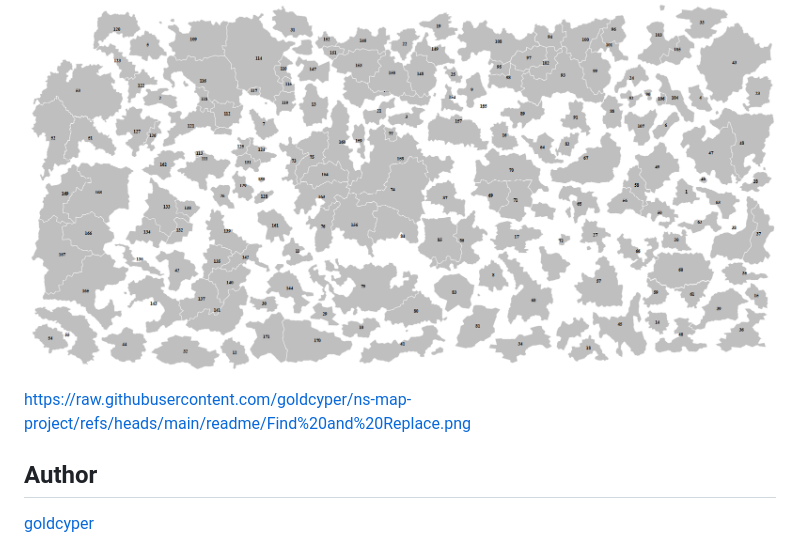
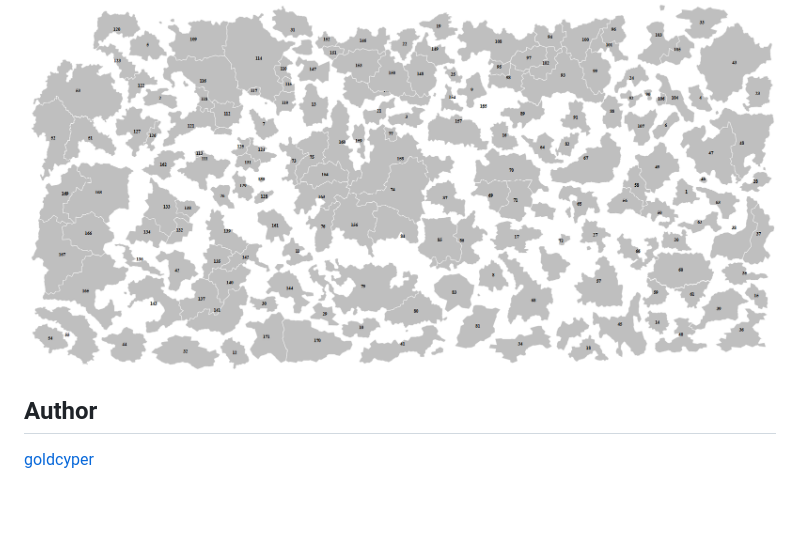
Before and after one commit to goldcyper/ns-map-project, a Markdown page: README.md, the part around the change. Rendered like a GitHub page; blank space fills up the shorter version.

```diff
--- a/README.md
+++ b/README.md
@@ -213,8 +213,6 @@ If you want a tutorial for editing in Inkscape read my disaptch here: https://ww
 ### Output in Browser:
 ![Image of Output](https://raw.githubusercontent.com/goldcyper/ns-map-project/refs/heads/main/readme/map-example.png)
 
-https://raw.githubusercontent.com/goldcyper/ns-map-project/refs/heads/main/readme/Find%20and%20Replace.png
-
 ## Author
 [goldcyper](https://github.com/goldcyper)
 
```
